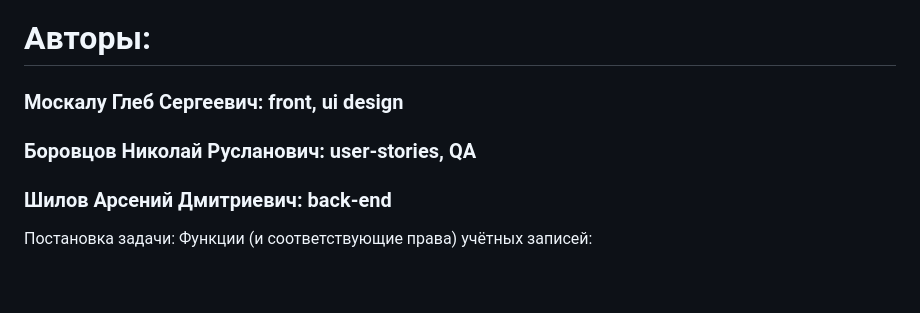
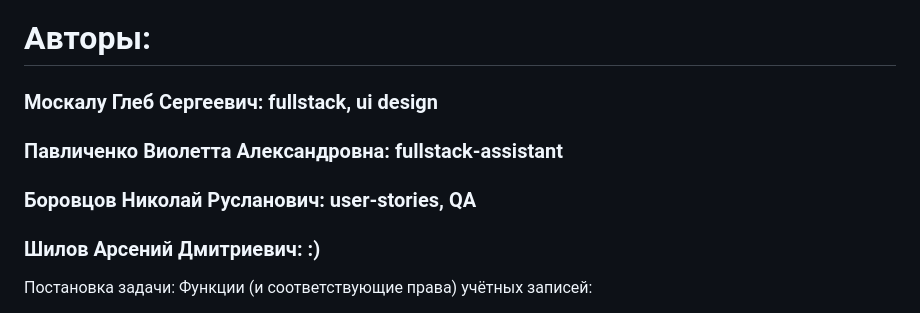
Before and after one commit to kot-na-arbuze/globook_project, a Markdown page: README.md, the part around the change. Rendered like a GitHub page; blank space fills up the shorter version.

```diff
--- a/README.md
+++ b/README.md
@@ -6,9 +6,10 @@
 
 
 # Авторы:
-### Москалу Глеб Сергеевич: front, ui design
+### Москалу Глеб Сергеевич: fullstack, ui design
+### Павличенко Виолетта Александровна: fullstack-assistant
 ### Боровцов Николай Русланович: user-stories, QA
-### Шилов Арсений Дмитриевич: back-end
+### Шилов Арсений Дмитриевич: :)
 
 Постановка задачи:
 Функции (и соответствующие права) учётных записей:
```
